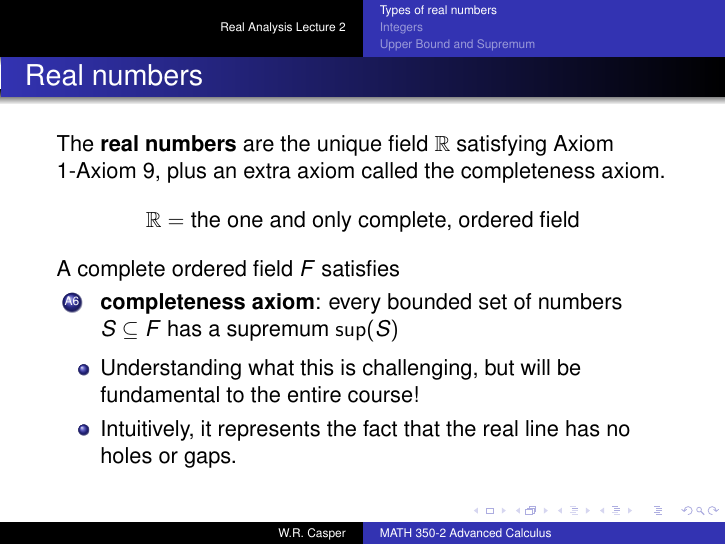
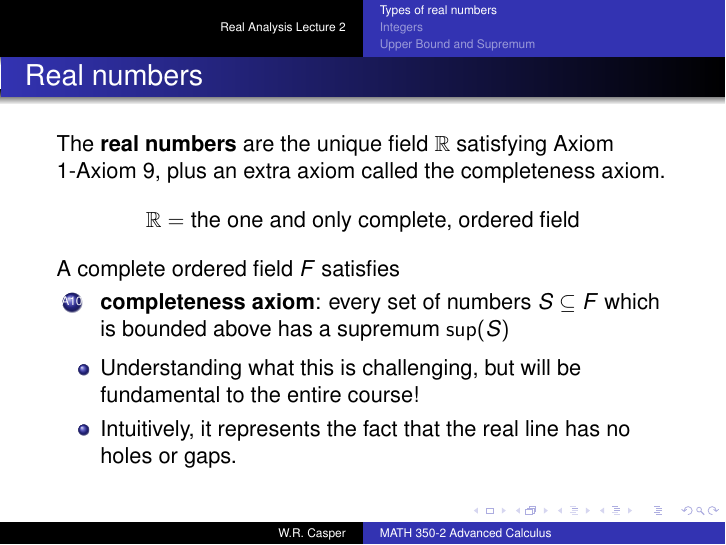
Before and after one commit to wcasper/math350fall2024, LaTeX slides (_slides/lec02/lec02.tex): page 7 of 99. Compiled offline with pdfLaTeX.

Commit message:
fixed typo

```diff
--- a/_slides/lec02/lec02.tex
+++ b/_slides/lec02/lec02.tex
@@ -128,9 +128,9 @@ The \textbf{real numbers} are the unique field $\mathbb{R}$ satisfying Axiom 1-A
 $$\mathbb{R} = \text{the one and only complete, ordered field}$$
 A complete ordered field $F$ satisfies
 \begin{enumerate}[\text{A}1]
-\setcounter{enumi}{5}
+\setcounter{enumi}{9}
 \pause
-\item \textbf{completeness axiom}: every bounded set of numbers $S\subseteq F$ has a supremum $\sup(S)$
+\item \textbf{completeness axiom}: every set of numbers $S\subseteq F$ which is bounded above has a supremum $\sup(S)$
 \end{enumerate}
 \begin{itemize}
 \pause
```
Also changed, not shown: _slides/lec02/lec02.pdf, 1 other file.
